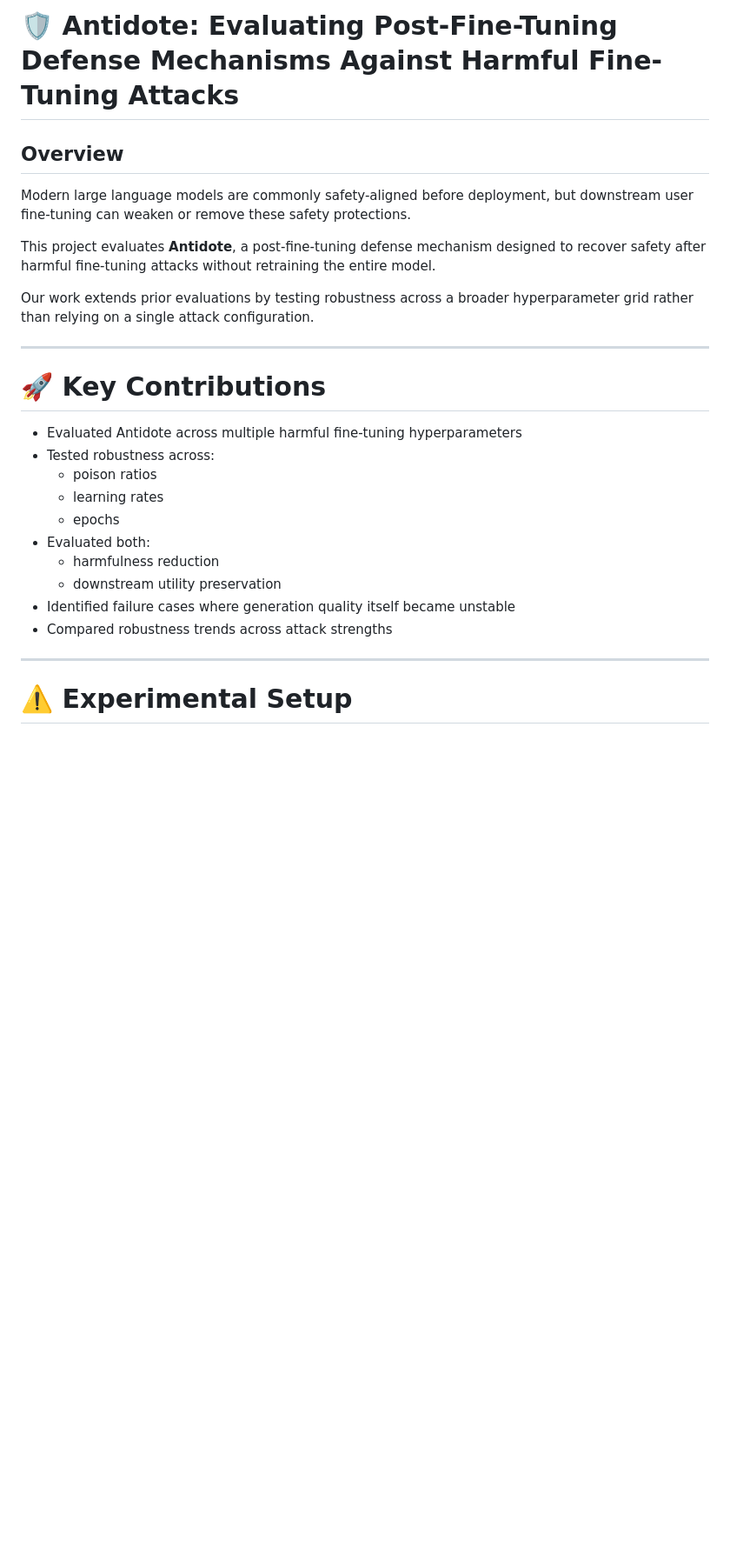
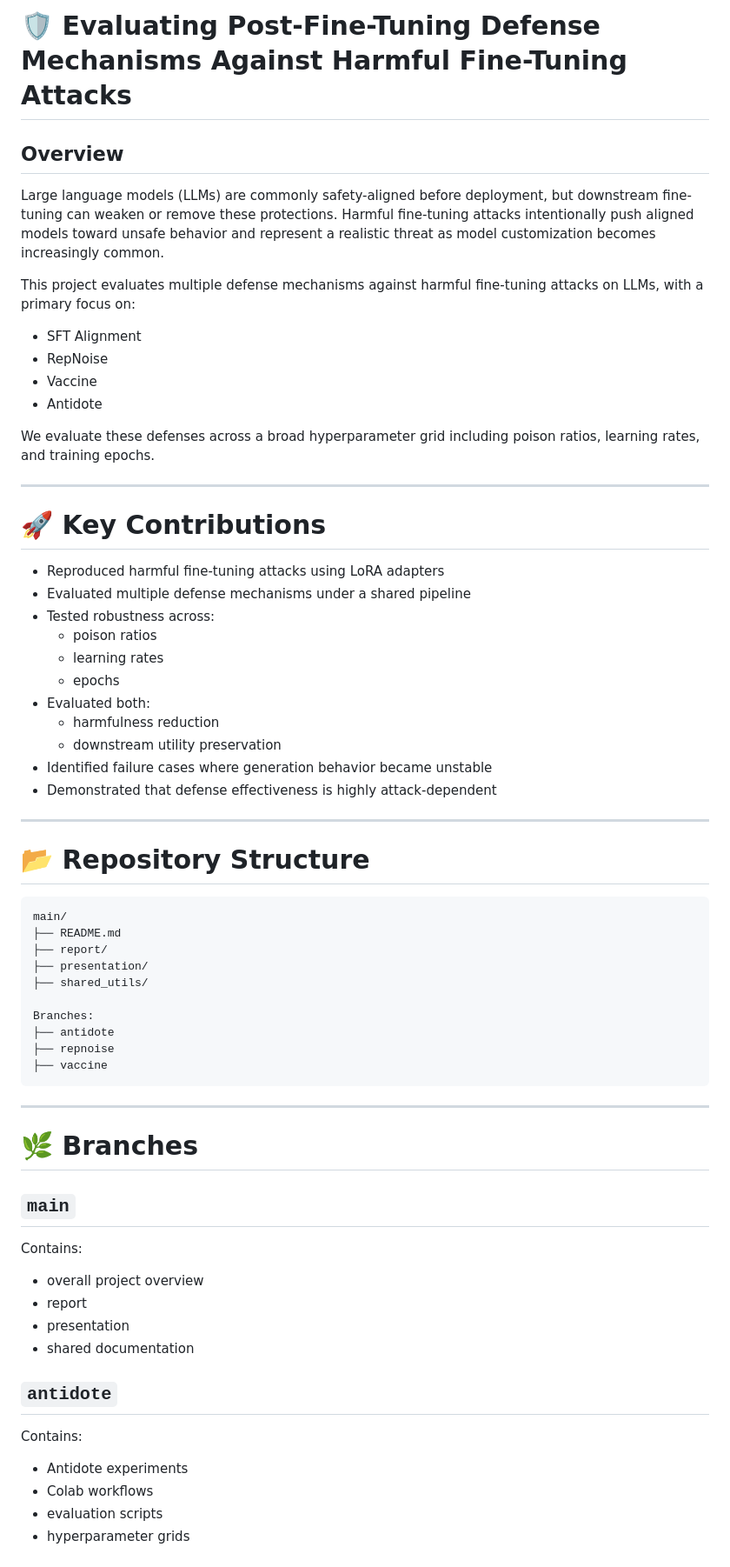
Before and after one commit to zidage/cs639_project, a Markdown page: README.md, the part around one of its changes. Shown at 87% size. Rendered like a GitHub page; blank space fills up the shorter version.

````diff
--- a/README.md
+++ b/README.md
@@ -1,18 +1,24 @@
-# 🛡️ Antidote: Evaluating Post-Fine-Tuning Defense Mechanisms Against Harmful Fine-Tuning Attacks
+# 🛡️ Evaluating Post-Fine-Tuning Defense Mechanisms Against Harmful Fine-Tuning Attacks
 
 ## Overview
 
-Modern large language models are commonly safety-aligned before deployment, but downstream user fine-tuning can weaken or remove these safety protections.
+Large language models (LLMs) are commonly safety-aligned before deployment, but downstream fine-tuning can weaken or remove these protections. Harmful fine-tuning attacks intentionally push aligned models toward unsafe behavior and represent a realistic threat as model customization becomes increasingly common.
 
-This project evaluates **Antidote**, a post-fine-tuning defense mechanism designed to recover safety after harmful fine-tuning attacks without retraining the entire model.
+This project evaluates multiple defense mechanisms against harmful fine-tuning attacks on LLMs, with a primary focus on:
 
-Our work extends prior evaluations by testing robustness across a broader hyperparameter grid rather than relying on a single attack configuration.
+- SFT Alignment
+- RepNoise
+- Vaccine
+- Antidote
+
+We evaluate these defenses across a broad hyperparameter grid including poison ratios, learning rates, and training epochs.
 
 ---
 
 # 🚀 Key Contributions
 
-- Evaluated Antidote across multiple harmful fine-tuning hyperparameters
+- Reproduced harmful fine-tuning attacks using LoRA adapters
+- Evaluated multiple defense mechanisms under a shared pipeline
 - Tested robustness across:
   - poison ratios
   - learning rates
@@ -20,9 +26,41 @@ Our work extends prior evaluations by testing robustness across a broader hyperp
 - Evaluated both:
   - harmfulness reduction
   - downstream utility preservation
-- Identified failure cases where generation quality itself became unstable
-- Compared robustness trends across attack strengths
+- Identified failure cases where generation behavior became unstable
+- Demonstrated that defense effectiveness is highly attack-dependent
 
 ---
 
-# ⚠️ Experimental Setup
+# 📂 Repository Structure
+
+```text
+main/
+├── README.md
+├── report/
+├── presentation/
+├── shared_utils/
+
+Branches:
+├── antidote
+├── repnoise
+├── vaccine
+```
+
+---
+
+# 🌿 Branches
+
+## `main`
+Contains:
+- overall project overview
+- report
+- presentation
+- shared documentation
+
+## `antidote`
+Contains:
+- Antidote experiments
+- Colab workflows
+- evaluation scripts
+- hyperparameter grids
+
````
Also changed, not shown: other parts of README.md (+199 -68 lines).
